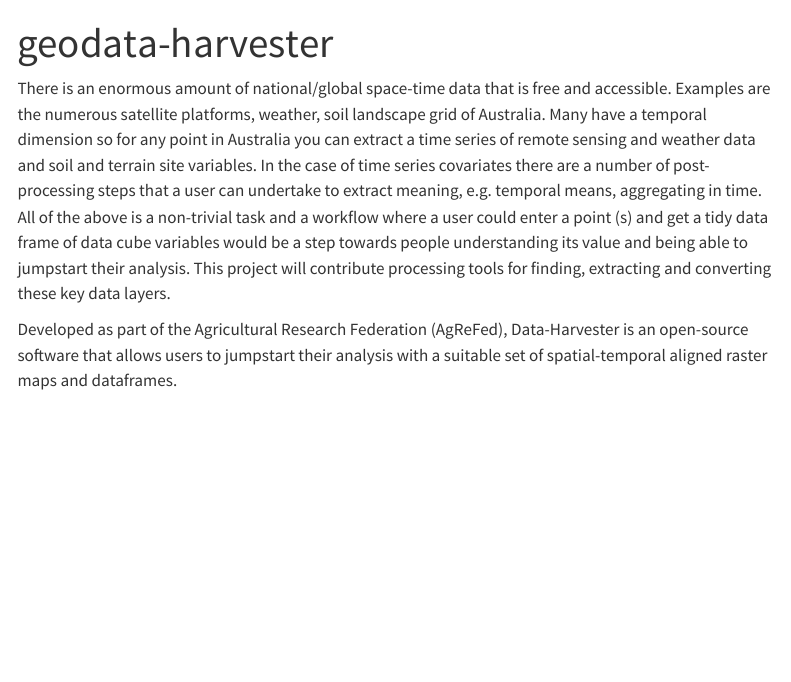
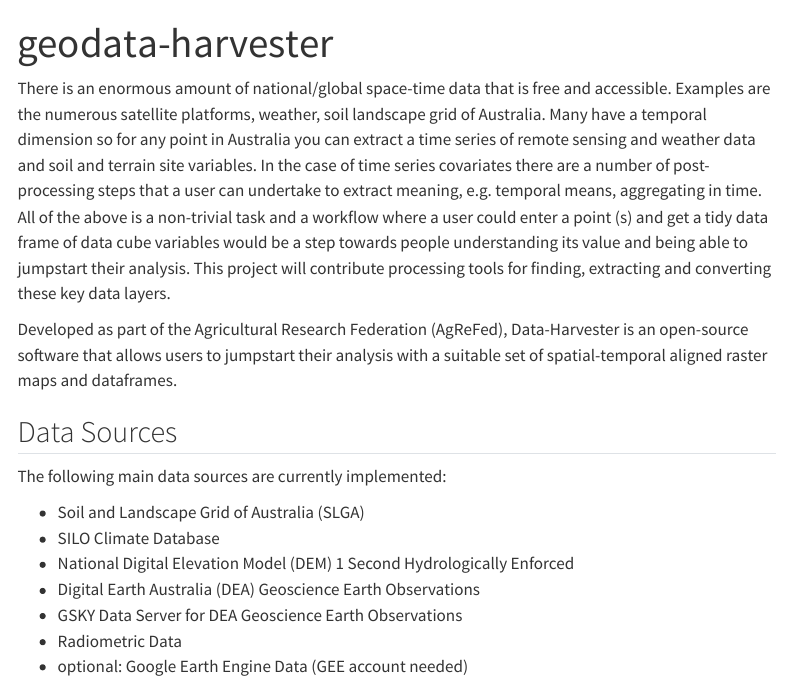
Before and after one commit to Sydney-Informatics-Hub/geodata-harvester, a Quarto document (index.qmd): the page in a window 1100 px wide, from its top. Rendered offline with R 4.5, knitr and Pandoc in place of Quarto, with nearby package versions; menus at the side of the page are left out.

Commit message:
activate site, remove ignored files

```diff
--- a/index.qmd
+++ b/index.qmd
@@ -6,3 +6,15 @@
 There is an enormous amount of national/global space-time data that is free and accessible. Examples are the numerous satellite platforms, weather, soil landscape grid of Australia. Many have a temporal dimension so for any point in Australia you can extract a time series of remote sensing and weather data and soil and terrain site variables. In the case of time series covariates there are a number of post-processing steps that a user can undertake to extract meaning, e.g. temporal means, aggregating in time. All of the above is a non-trivial task and a workflow where a user could enter a point (s) and get a tidy data frame of data cube variables would be a step towards people understanding its value and being able to jumpstart their analysis. This project will contribute processing tools for finding, extracting and converting these key data layers.
 
 Developed as part of the Agricultural Research Federation (AgReFed), Data-Harvester is an open-source software that allows users to jumpstart their analysis with a suitable set of spatial-temporal aligned raster maps and dataframes.
+
+## Data Sources
+
+The following main data sources are currently implemented:
+
+- Soil and Landscape Grid of Australia (SLGA)
+- SILO Climate Database
+- National Digital Elevation Model (DEM) 1 Second Hydrologically Enforced
+- Digital Earth Australia (DEA) Geoscience Earth Observations
+- GSKY Data Server for DEA Geoscience Earth Observations
+- Radiometric Data
+- optional: Google Earth Engine Data (GEE account needed)
```
Also changed, not shown: 20 other files.
